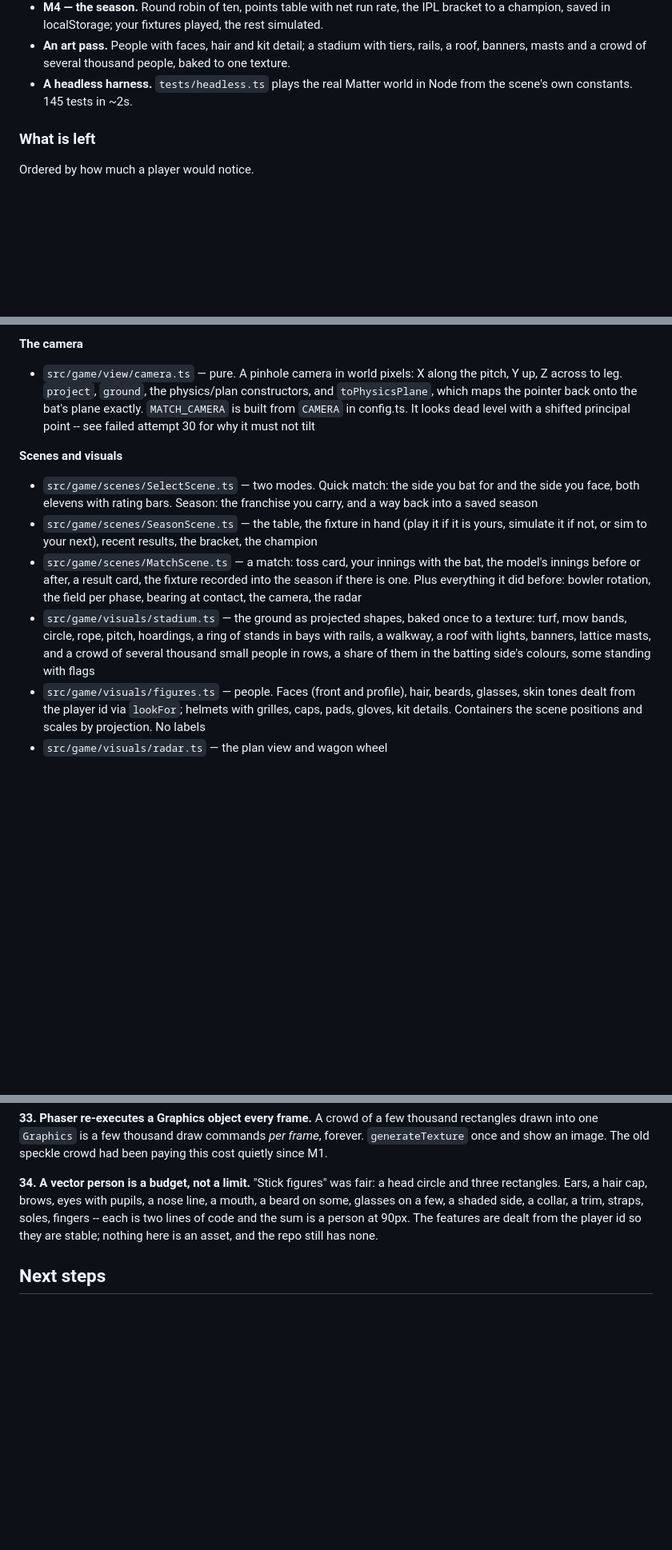
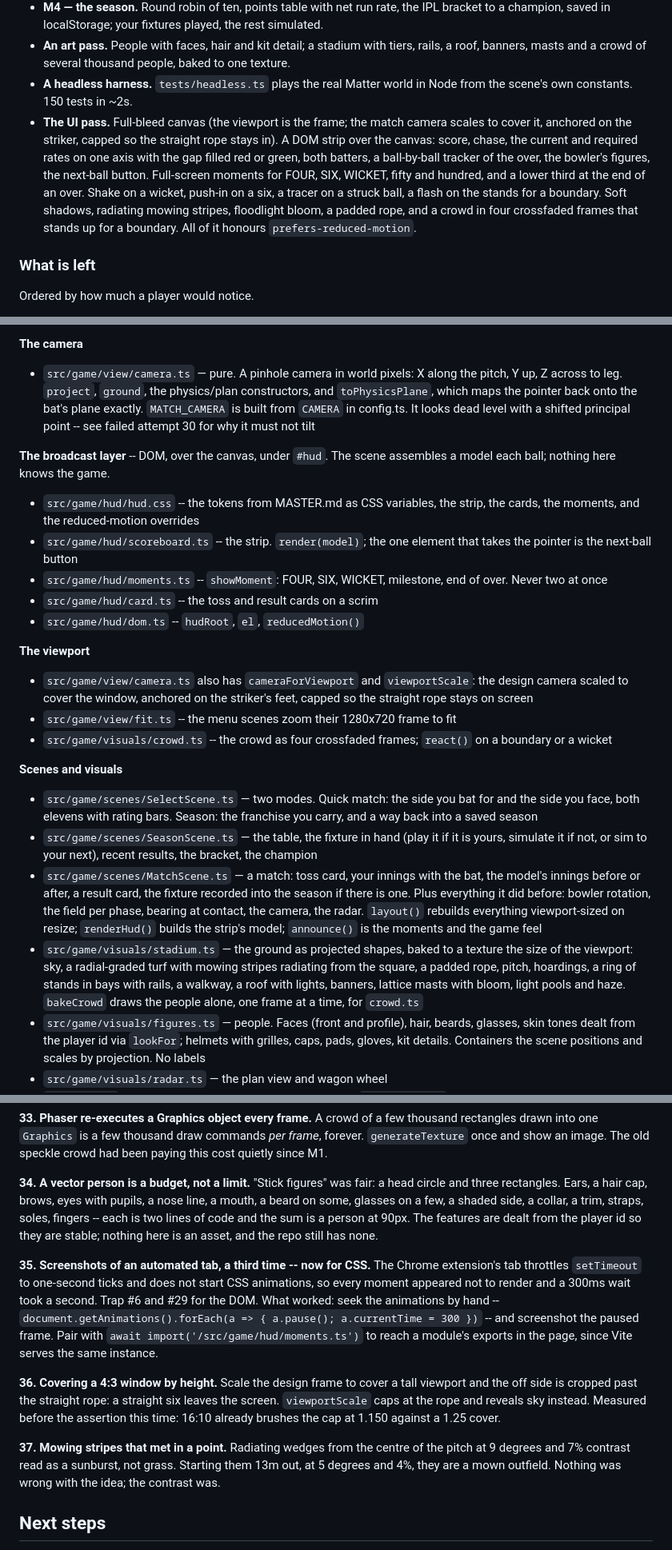
Before and after one commit to akarjela/powerplay, a Markdown page: HANDOFF.md, 3 parts joined by grey strips. Shown at 80% size. Rendered like a GitHub page; blank space fills up the shorter version.

Commit message:
Handoff: the UI pass

```diff
--- a/HANDOFF.md
+++ b/HANDOFF.md
@@ -43,7 +50,18 @@ Read this first; everything below is the detail behind it.
   tiers, rails, a roof, banners, masts and a crowd of several thousand
   people, baked to one texture.
 - **A headless harness.** `tests/headless.ts` plays the real Matter world in
-  Node from the scene's own constants. 145 tests in ~2s.
+  Node from the scene's own constants. 150 tests in ~2s.
+- **The UI pass.** Full-bleed canvas (the viewport is the frame; the match
+  camera scales to cover it, anchored on the striker, capped so the straight
+  rope stays in). A DOM strip over the canvas: score, chase, the current and
+  required rates on one axis with the gap filled red or green, both batters,
+  a ball-by-ball tracker of the over, the bowler's figures, the next-ball
+  button. Full-screen moments for FOUR, SIX, WICKET, fifty and hundred, and a
+  lower third at the end of an over. Shake on a wicket, push-in on a six, a
+  tracer on a struck ball, a flash on the stands for a boundary. Soft
+  shadows, radiating mowing stripes, floodlight bloom, a padded rope, and a
+  crowd in four crossfaded frames that stands up for a boundary. All of it
+  honours `prefers-reduced-motion`.
 
 ### What is left
 
@@ -306,6 +327,27 @@ compromises live in one file, and now every Matter body too.
   looks dead level with a shifted principal point -- see failed attempt 30
   for why it must not tilt
 
+**The broadcast layer** -- DOM, over the canvas, under `#hud`. The scene
+assembles a model each ball; nothing here knows the game.
+
+- `src/game/hud/hud.css` -- the tokens from MASTER.md as CSS variables, the
+  strip, the cards, the moments, and the reduced-motion overrides
+- `src/game/hud/scoreboard.ts` -- the strip. `render(model)`; the one
+  element that takes the pointer is the next-ball button
+- `src/game/hud/moments.ts` -- `showMoment`: FOUR, SIX, WICKET, milestone,
+  end of over. Never two at once
+- `src/game/hud/card.ts` -- the toss and result cards on a scrim
+- `src/game/hud/dom.ts` -- `hudRoot`, `el`, `reducedMotion()`
+
+**The viewport**
+
+- `src/game/view/camera.ts` also has `cameraForViewport` and
+  `viewportScale`: the design camera scaled to cover the window, anchored on
+  the striker's feet, capped so the straight rope stays on screen
+- `src/game/view/fit.ts` -- the menu scenes zoom their 1280x720 frame to fit
+- `src/game/visuals/crowd.ts` -- the crowd as four crossfaded frames;
+  `react()` on a boundary or a wicket
+
 **Scenes and visuals**
 
 - `src/game/scenes/SelectScene.ts` — two modes. Quick match: the side you
@@ -318,12 +360,15 @@ compromises live in one file, and now every Matter body too.
   bat, the model's innings before or after, a result card, the fixture
   recorded into the season if there is one. Plus everything it did before:
   bowler rotation, the field per phase, bearing at contact, the camera, the
-  radar
-- `src/game/visuals/stadium.ts` — the ground as projected shapes, baked once
-  to a texture: turf, mow bands, circle, rope, pitch, hoardings, a ring of
-  stands in bays with rails, a walkway, a roof with lights, banners, lattice
-  masts, and a crowd of several thousand small people in rows, a share of
-  them in the batting side's colours, some standing with flags
+  radar. `layout()` rebuilds everything viewport-sized on resize;
+  `renderHud()` builds the strip's model; `announce()` is the moments and
+  the game feel
+- `src/game/visuals/stadium.ts` — the ground as projected shapes, baked to
+  a texture the size of the viewport: sky, a radial-graded turf with mowing
+  stripes radiating from the square, a padded rope, pitch, hoardings, a ring
+  of stands in bays with rails, a walkway, a roof with lights, banners,
+  lattice masts with bloom, light pools and haze. `bakeCrowd` draws the
+  people alone, one frame at a time, for `crowd.ts`
 - `src/game/visuals/figures.ts` — people. Faces (front and profile), hair,
   beards, glasses, skin tones dealt from the player id via `lookFor`;
   helmets with grilles, caps, pads, gloves, kit details. Containers the
@@ -636,6 +681,26 @@ side, a collar, a trim, straps, soles, fingers -- each is two lines of code
 and the sum is a person at 90px. The features are dealt from the player id
 so they are stable; nothing here is an asset, and the repo still has none.
 
+**35. Screenshots of an automated tab, a third time -- now for CSS.** The
+Chrome extension's tab throttles `setTimeout` to one-second ticks and does
+not start CSS animations, so every moment appeared not to render and a
+300ms wait took a second. Trap #6 and #29 for the DOM. What worked: seek
+the animations by hand -- `document.getAnimations().forEach(a => { a.pause();
+a.currentTime = 300 })` -- and screenshot the paused frame. Pair with
+`await import('/src/game/hud/moments.ts')` to reach a module's exports in
+the page, since Vite serves the same instance.
+
+**36. Covering a 4:3 window by height.** Scale the design frame to cover a
+tall viewport and the off side is cropped past the straight rope: a
+straight six leaves the screen. `viewportScale` caps at the rope and
+reveals sky instead. Measured before the assertion this time: 16:10 already
+brushes the cap at 1.150 against a 1.25 cover.
+
+**37. Mowing stripes that met in a point.** Radiating wedges from the centre
+of the pitch at 9 degrees and 7% contrast read as a sunburst, not grass.
+Starting them 13m out, at 5 degrees and 4%, they are a mown outfield.
+Nothing was wrong with the idea; the contrast was.
+
 ## Next steps
 
 **Phase 4 of track 2 — the bridge, still.** A human's shot does not flow
```
Also changed, not shown: other parts of HANDOFF.md (+27 -9 lines).
